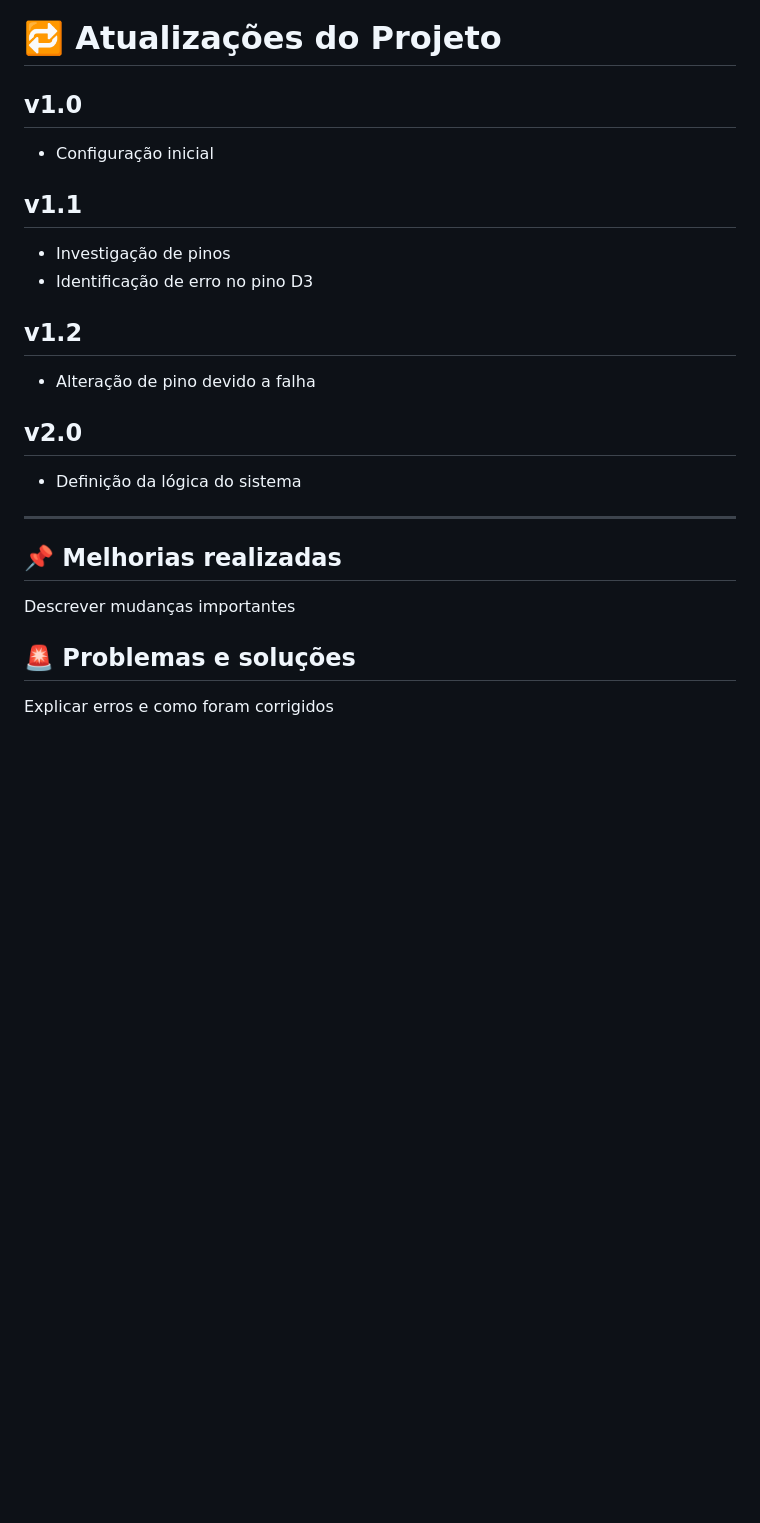
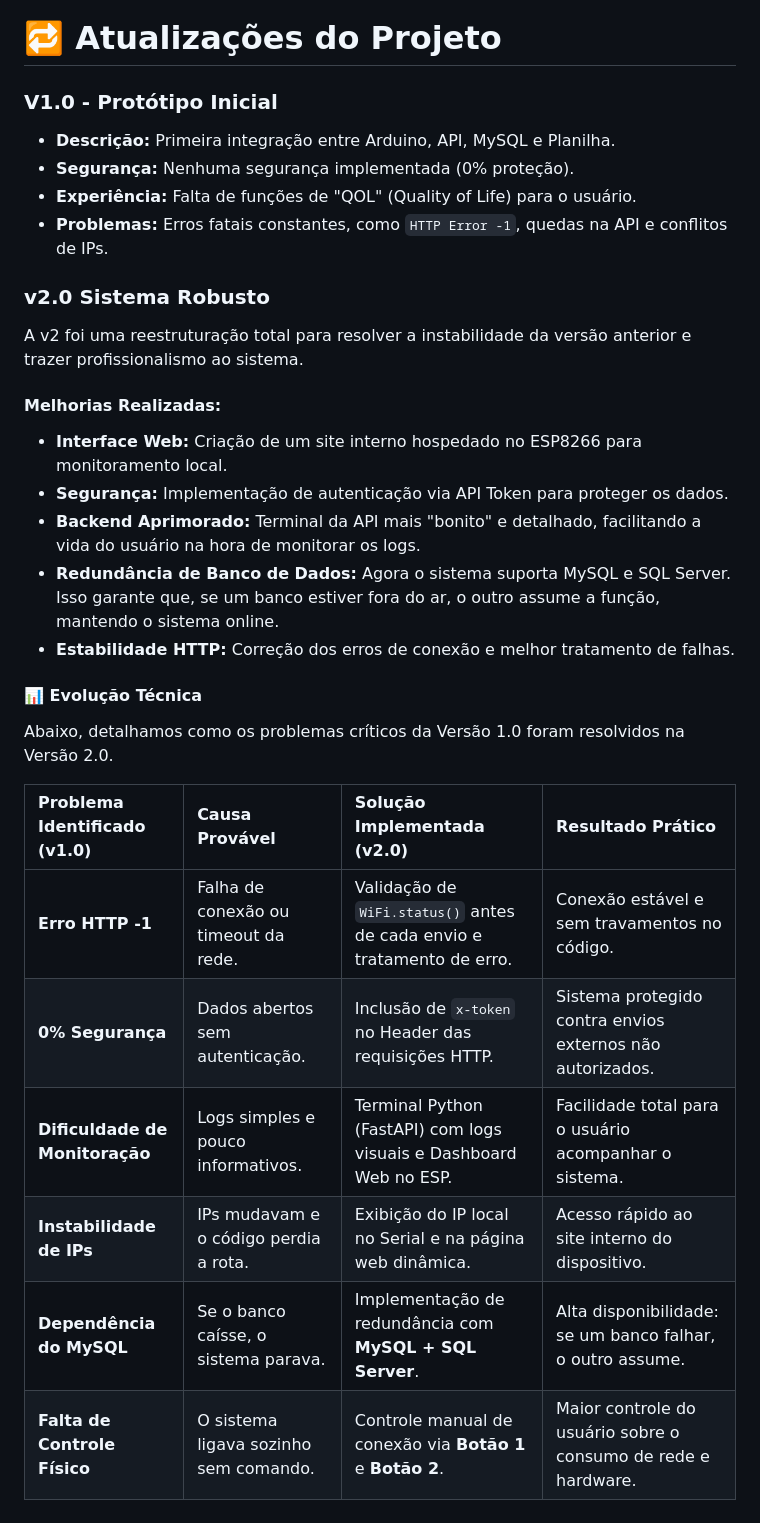
Before and after one commit to Pedrobarbancho/PROJETO-INTEGRADOR---Sistema-Inteligente-de-Monitoramento-e-Integra-o-com-API-e-Cloud-, a Markdown page: README.md, the part around one of its changes. Rendered like a GitHub page; blank space fills up the shorter version.

```diff
--- a/README.md
+++ b/README.md
@@ -154,22 +186,31 @@ Arquivo sugerido:   atualizacoes.md
 Conteúdo essencial:
 # 🔁 Atualizações do Projeto
 
-## v1.0
-- Configuração inicial
+### V1.0 - Protótipo Inicial
+- **Descrição:** Primeira integração entre Arduino, API, MySQL e Planilha.
+- **Segurança:** Nenhuma segurança implementada (0% proteção).
+- **Experiência:** Falta de funções de "QOL" (Quality of Life) para o usuário.
+- **Problemas:** Erros fatais constantes, como ``HTTP Error -1``, quedas na API e conflitos de IPs.
 
-## v1.1
-- Investigação de pinos
-- Identificação de erro no pino D3
+### v2.0 Sistema Robusto
+A v2 foi uma reestruturação total para resolver a instabilidade da versão anterior e trazer profissionalismo ao sistema.
 
-## v1.2
-- Alteração de pino devido a falha
+#### Melhorias Realizadas:
+- **Interface Web:** Criação de um site interno hospedado no ESP8266 para monitoramento local.
+- **Segurança:** Implementação de autenticação via API Token para proteger os dados.
+- **Backend Aprimorado:** Terminal da API mais "bonito" e detalhado, facilitando a vida do usuário na hora de monitorar os logs.
+- **Redundância de Banco de Dados:** Agora o sistema suporta MySQL e SQL Server. Isso garante que, se um banco estiver fora do ar, o outro assume a função, mantendo o sistema online.
+- **Estabilidade HTTP:** Correção dos erros de conexão e melhor tratamento de falhas.
 
-## v2.0
-- Definição da lógica do sistema
+#### 📊 Evolução Técnica
 
----
-## 📌 Melhorias realizadas
-Descrever mudanças importantes
+Abaixo, detalhamos como os problemas críticos da Versão 1.0 foram resolvidos na Versão 2.0.
 
-## 🚨 Problemas e soluções
-Explicar erros e como foram corrigidos
+| Problema Identificado (v1.0) | Causa Provável | Solução Implementada (v2.0) | Resultado Prático |
+| :--- | :--- | :--- | :--- |
+| **Erro HTTP -1** | Falha de conexão ou timeout da rede. | Validação de `WiFi.status()` antes de cada envio e tratamento de erro. | Conexão estável e sem travamentos no código. |
+| **0% Segurança** | Dados abertos sem autenticação. | Inclusão de `x-token` no Header das requisições HTTP. | Sistema protegido contra envios externos não autorizados. |
+| **Dificuldade de Monitoração** | Logs simples e pouco informativos. | Terminal Python (FastAPI) com logs visuais e Dashboard Web no ESP. | Facilidade total para o usuário acompanhar o sistema. |
+| **Instabilidade de IPs** | IPs mudavam e o código perdia a rota. | Exibição do IP local no Serial e na página web dinâmica. | Acesso rápido ao site interno do dispositivo. |
+| **Dependência do MySQL** | Se o banco caísse, o sistema parava. | Implementação de redundância com **MySQL + SQL Server**. | Alta disponibilidade: se um banco falhar, o outro assume. |
+| **Falta de Controle Físico** | O sistema ligava sozinho sem comando. | Controle manual de conexão via **Botão 1** e **Botão 2**. | Maior controle do usuário sobre o consumo de rede e hardware. |
```
Also changed, not shown: other parts of README.md (+40 -8 lines).
